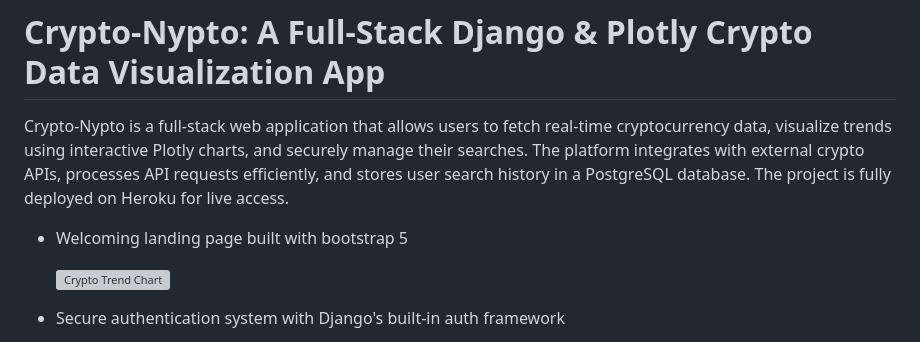
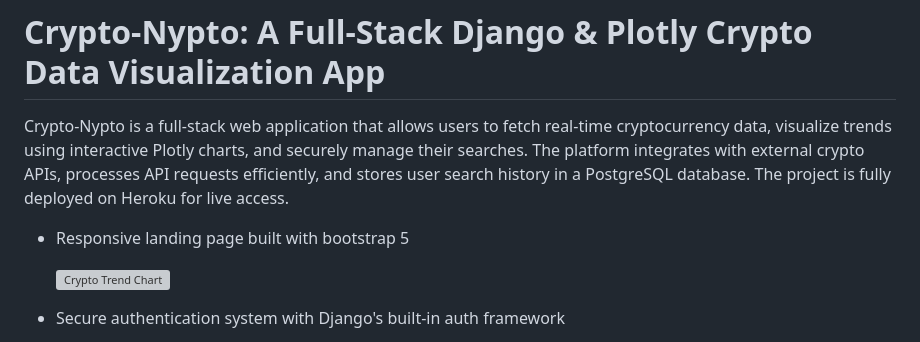
Before and after one commit to DylanLongSE/crypto-nypto, a Markdown page: README.md, the part around the change. GitHub-like rendering; grey boxes are pictures that could not be loaded.

Commit message:
fixed grammer

```diff
--- a/README.md
+++ b/README.md
@@ -2,7 +2,7 @@
 
 Crypto-Nypto is a full-stack web application that allows users to fetch real-time cryptocurrency data, visualize trends using interactive Plotly charts, and securely manage their searches. The platform integrates with external crypto APIs, processes API requests efficiently, and stores user search history in a PostgreSQL database. The project is fully deployed on Heroku for live access.
 
-* Welcoming landing page built with bootstrap 5
+* Responsive landing page built with bootstrap 5
   <p style="text-align: center;">
     <img src="readme_images/landing_page.png" alt="Crypto Trend Chart" width="550">
   </p>
```
